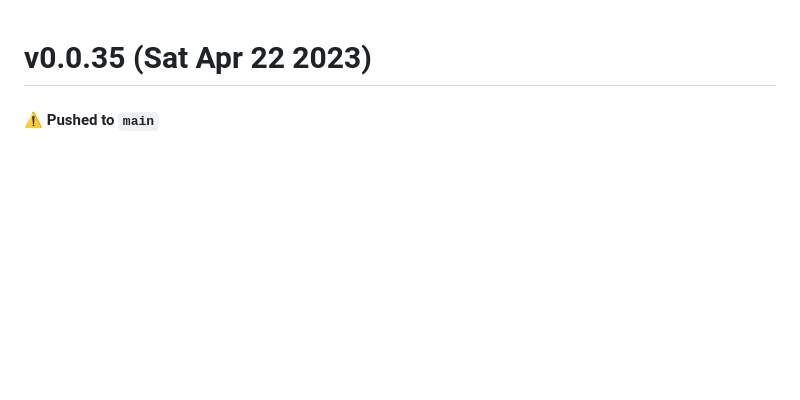
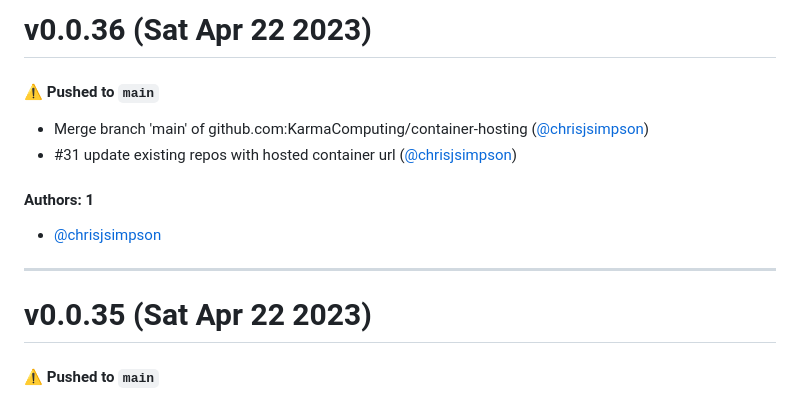
Before and after one commit to KarmaComputing/container-hosting, a Markdown page: CHANGELOG.md, the part around the change. Drawn GitHub-style; blank space fills up the shorter version.

Commit message:
Update CHANGELOG.md [skip ci]

```diff
--- a/CHANGELOG.md
+++ b/CHANGELOG.md
@@ -1,3 +1,16 @@
+# v0.0.36 (Sat Apr 22 2023)
+
+#### ⚠️ Pushed to `main`
+
+- Merge branch 'main' of github.com:KarmaComputing/container-hosting ([@chrisjsimpson](https://github.com/chrisjsimpson))
+- #31 update existing repos with hosted container url ([@chrisjsimpson](https://github.com/chrisjsimpson))
+
+#### Authors: 1
+
+- [@chrisjsimpson](https://github.com/chrisjsimpson)
+
+---
+
 # v0.0.35 (Sat Apr 22 2023)
 
 #### ⚠️ Pushed to `main`
```
